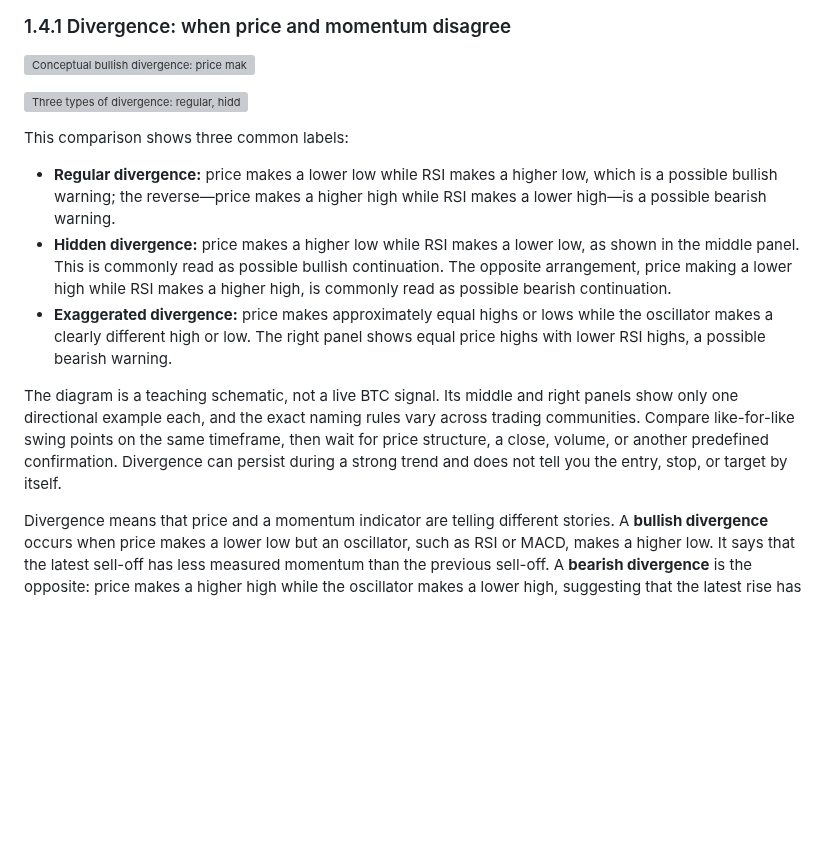
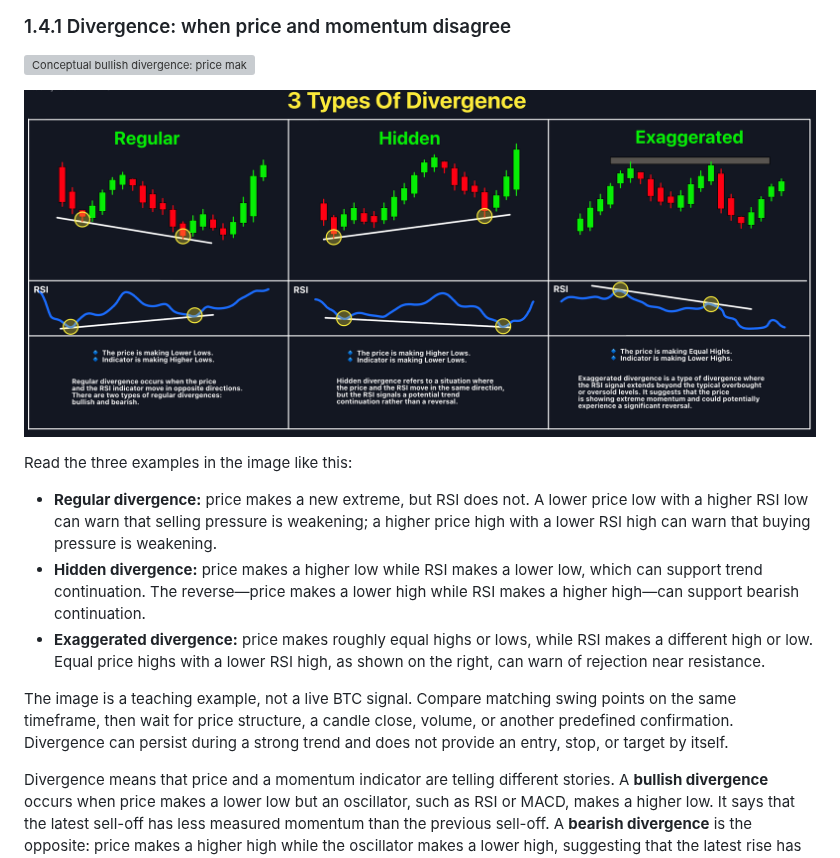
Before and after one commit to theo-the-menace/crypto-from-bottom, a Markdown page: book/chapter-02-kline-analysis.md, the part around the change. GitHub-like rendering; pictures changed too: book/assets/divergence-three-types.png (added); blank space fills up the shorter version; grey boxes are pictures that could not be loaded.

Commit message:
Use recovered divergence reference image

```diff
--- a/book/chapter-02-kline-analysis.md
+++ b/book/chapter-02-kline-analysis.md
@@ -183,15 +183,15 @@ For example, a breakout above resistance is more convincing when the candle clos
 
 ![Conceptual bullish divergence: price makes a lower low while the oscillator makes a higher low](assets/divergence.svg)
 
-![Three types of divergence: regular, hidden, and exaggerated](assets/divergence-three-types.svg)
+![Three types of divergence: regular, hidden, and exaggerated](assets/divergence-three-types.png)
 
-This comparison shows three common labels:
+Read the three examples in the image like this:
 
-- **Regular divergence:** price makes a lower low while RSI makes a higher low, which is a possible bullish warning; the reverse—price makes a higher high while RSI makes a lower high—is a possible bearish warning.
-- **Hidden divergence:** price makes a higher low while RSI makes a lower low, as shown in the middle panel. This is commonly read as possible bullish continuation. The opposite arrangement, price making a lower high while RSI makes a higher high, is commonly read as possible bearish continuation.
-- **Exaggerated divergence:** price makes approximately equal highs or lows while the oscillator makes a clearly different high or low. The right panel shows equal price highs with lower RSI highs, a possible bearish warning.
+- **Regular divergence:** price makes a new extreme, but RSI does not. A lower price low with a higher RSI low can warn that selling pressure is weakening; a higher price high with a lower RSI high can warn that buying pressure is weakening.
+- **Hidden divergence:** price makes a higher low while RSI makes a lower low, which can support trend continuation. The reverse—price makes a lower high while RSI makes a higher high—can support bearish continuation.
+- **Exaggerated divergence:** price makes roughly equal highs or lows, while RSI makes a different high or low. Equal price highs with a lower RSI high, as shown on the right, can warn of rejection near resistance.
 
-The diagram is a teaching schematic, not a live BTC signal. Its middle and right panels show only one directional example each, and the exact naming rules vary across trading communities. Compare like-for-like swing points on the same timeframe, then wait for price structure, a close, volume, or another predefined confirmation. Divergence can persist during a strong trend and does not tell you the entry, stop, or target by itself.
+The image is a teaching example, not a live BTC signal. Compare matching swing points on the same timeframe, then wait for price structure, a candle close, volume, or another predefined confirmation. Divergence can persist during a strong trend and does not provide an entry, stop, or target by itself.
 
 Divergence means that price and a momentum indicator are telling different stories. A **bullish divergence** occurs when price makes a lower low but an oscillator, such as RSI or MACD, makes a higher low. It says that the latest sell-off has less measured momentum than the previous sell-off. A **bearish divergence** is the opposite: price makes a higher high while the oscillator makes a lower high, suggesting that the latest rise has less momentum.
 
```
Also changed, not shown: 1 other file.
